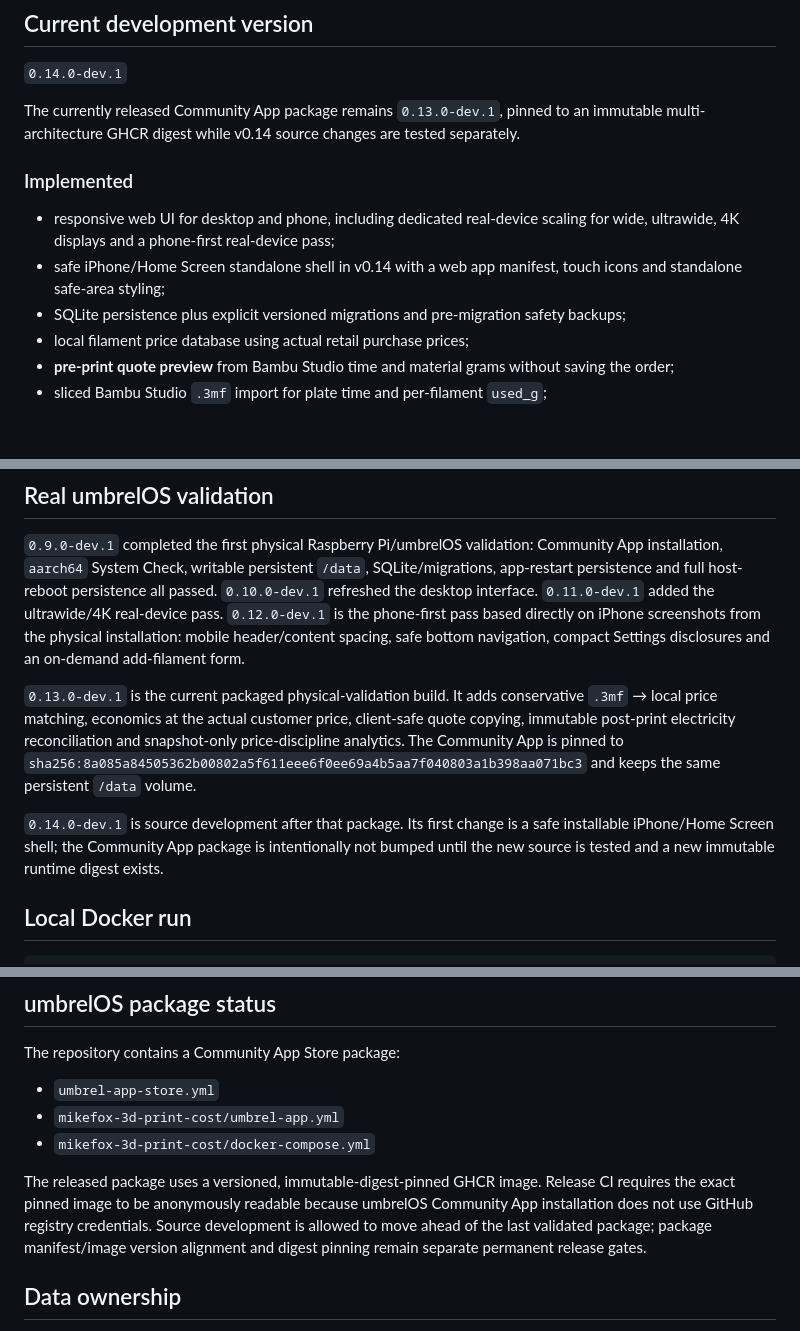
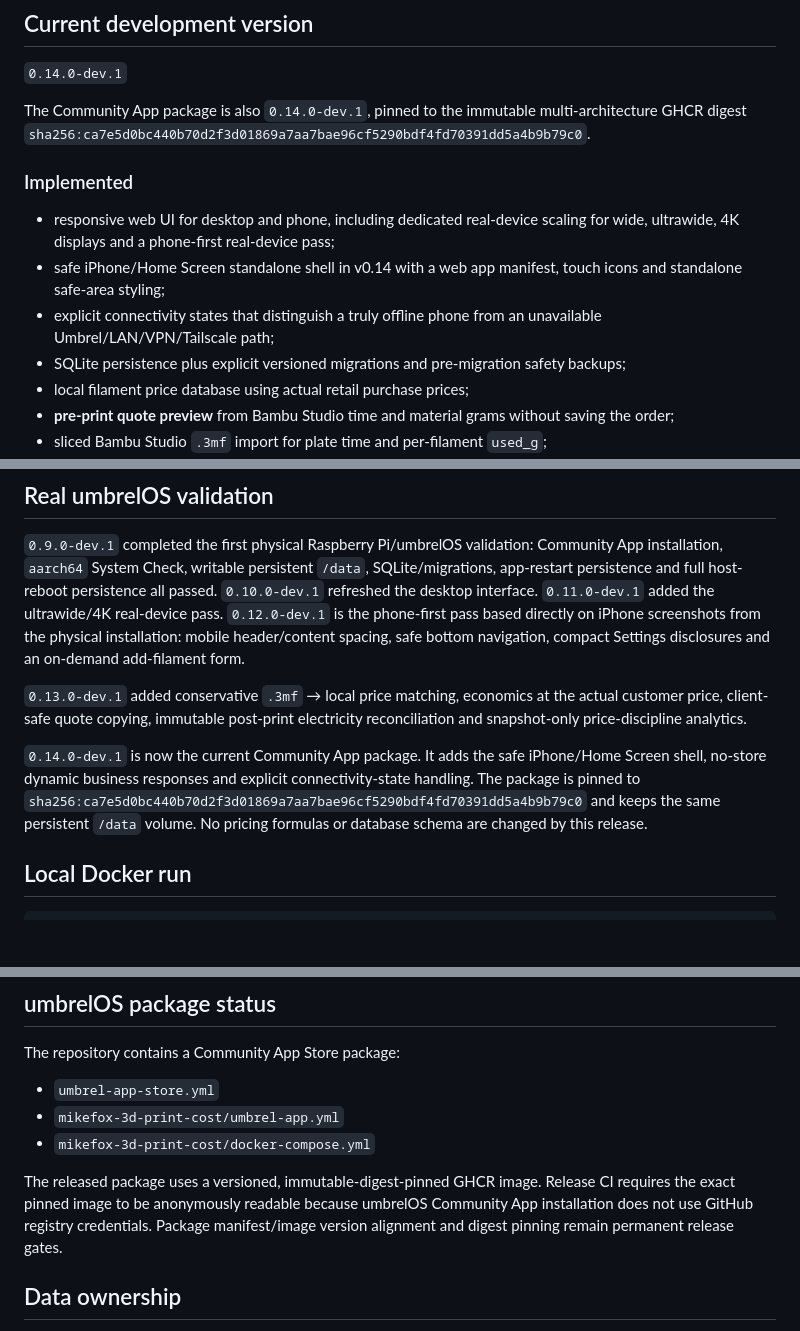
Before and after one commit to MikeFox303/3d-print-cost-umbrel, a Markdown page: README.md, 3 parts joined by grey strips. GitHub-like rendering; blank space fills up the shorter version.

Commit message:
docs: mark v0.14 as current Community App

```diff
--- a/README.md
+++ b/README.md
@@ -6,12 +6,13 @@ Self-hosted calculator and order ledger for custom 3D-printing services. The pro
 
 `0.14.0-dev.1`
 
-The currently released Community App package remains `0.13.0-dev.1`, pinned to an immutable multi-architecture GHCR digest while v0.14 source changes are tested separately.
+The Community App package is also `0.14.0-dev.1`, pinned to the immutable multi-architecture GHCR digest `sha256:ca7e5d0bc440b70d2f3d01869a7aa7bae96cf5290bdf4fd70391dd5a4b9b79c0`.
 
 ### Implemented
 
 - responsive web UI for desktop and phone, including dedicated real-device scaling for wide, ultrawide, 4K displays and a phone-first real-device pass;
 - safe iPhone/Home Screen standalone shell in v0.14 with a web app manifest, touch icons and standalone safe-area styling;
+- explicit connectivity states that distinguish a truly offline phone from an unavailable Umbrel/LAN/VPN/Tailscale path;
 - SQLite persistence plus explicit versioned migrations and pre-migration safety backups;
 - local filament price database using actual retail purchase prices;
 - **pre-print quote preview** from Bambu Studio time and material grams without saving the order;
@@ -84,9 +87,9 @@ The check itself does not contact Spoolman or Home Assistant. A machine-readable
 
 `0.9.0-dev.1` completed the first physical Raspberry Pi/umbrelOS validation: Community App installation, `aarch64` System Check, writable persistent `/data`, SQLite/migrations, app-restart persistence and full host-reboot persistence all passed. `0.10.0-dev.1` refreshed the desktop interface. `0.11.0-dev.1` added the ultrawide/4K real-device pass. `0.12.0-dev.1` is the phone-first pass based directly on iPhone screenshots from the physical installation: mobile header/content spacing, safe bottom navigation, compact Settings disclosures and an on-demand add-filament form.
 
-`0.13.0-dev.1` is the current packaged physical-validation build. It adds conservative `.3mf` → local price matching, economics at the actual customer price, client-safe quote copying, immutable post-print electricity reconciliation and snapshot-only price-discipline analytics. The Community App is pinned to `sha256:8a085a84505362b00802a5f611eee6f0ee69a4b5aa7f040803a1b398aa071bc3` and keeps the same persistent `/data` volume.
+`0.13.0-dev.1` added conservative `.3mf` → local price matching, economics at the actual customer price, client-safe quote copying, immutable post-print electricity reconciliation and snapshot-only price-discipline analytics.
 
-`0.14.0-dev.1` is source development after that package. Its first change is a safe installable iPhone/Home Screen shell; the Community App package is intentionally not bumped until the new source is tested and a new immutable runtime digest exists.
+`0.14.0-dev.1` is now the current Community App package. It adds the safe iPhone/Home Screen shell, no-store dynamic business responses and explicit connectivity-state handling. The package is pinned to `sha256:ca7e5d0bc440b70d2f3d01869a7aa7bae96cf5290bdf4fd70391dd5a4b9b79c0` and keeps the same persistent `/data` volume. No pricing formulas or database schema are changed by this release.
 
 ## Local Docker run
 
@@ -106,7 +109,7 @@ The repository contains a Community App Store package:
 - `mikefox-3d-print-cost/umbrel-app.yml`
 - `mikefox-3d-print-cost/docker-compose.yml`
 
-The released package uses a versioned, immutable-digest-pinned GHCR image. Release CI requires the exact pinned image to be anonymously readable because umbrelOS Community App installation does not use GitHub registry credentials. Source development is allowed to move ahead of the last validated package; package manifest/image version alignment and digest pinning remain separate permanent release gates.
+The released package uses a versioned, immutable-digest-pinned GHCR image. Release CI requires the exact pinned image to be anonymously readable because umbrelOS Community App installation does not use GitHub registry credentials. Package manifest/image version alignment and digest pinning remain permanent release gates.
 
 ## Data ownership
 
```
Also changed, not shown: other parts of README.md (+2 -0 lines).
